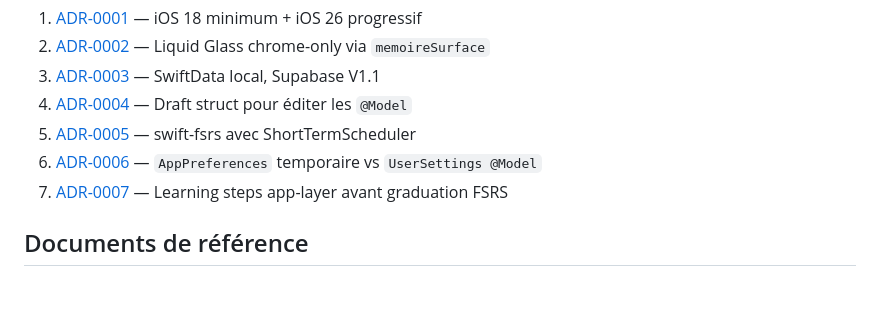
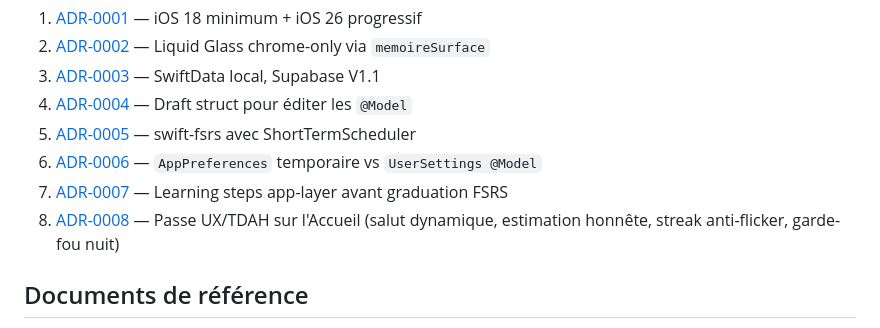
Before and after one commit to quentin-aslan/Memoire, a Markdown page: CLAUDE.md, the part around the change. Rendered like a GitHub page; blank space fills up the shorter version.

```diff
--- a/CLAUDE.md
+++ b/CLAUDE.md
@@ -198,6 +198,7 @@ Cf dossier `docs/adr/` pour le contexte et les alternatives considérées :
 5. [ADR-0005](docs/adr/0005-swift-fsrs-shortterm.md) — swift-fsrs avec ShortTermScheduler
 6. [ADR-0006](docs/adr/0006-apppreferences-vs-usersettings.md) — `AppPreferences` temporaire vs `UserSettings @Model`
 7. [ADR-0007](docs/adr/0007-learning-steps.md) — Learning steps app-layer avant graduation FSRS
+8. [ADR-0008](docs/adr/0008-home-ux-tdah-pass.md) — Passe UX/TDAH sur l'Accueil (salut dynamique, estimation honnête, streak anti-flicker, garde-fou nuit)
 
 ## Documents de référence
 
```
Also changed, not shown: docs/adr/0008-home-ux-tdah-pass.md (added, +175 -0 lines).
